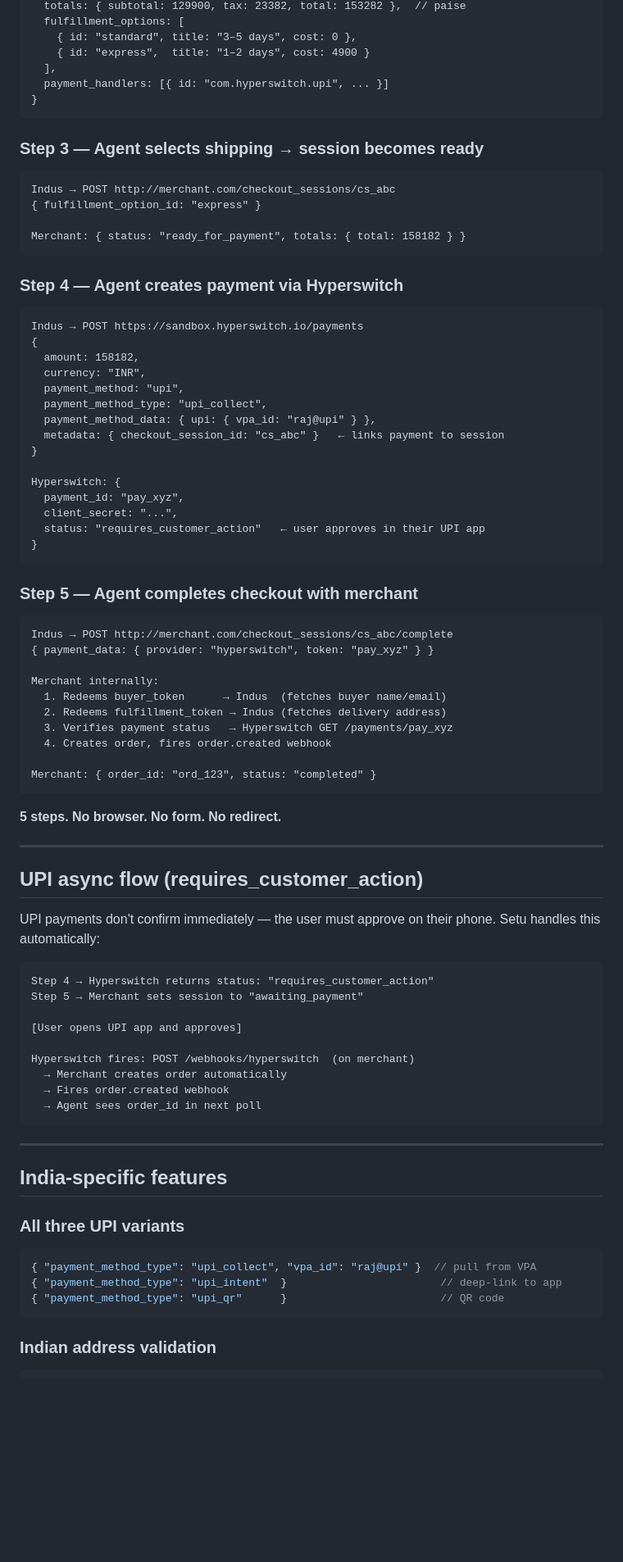
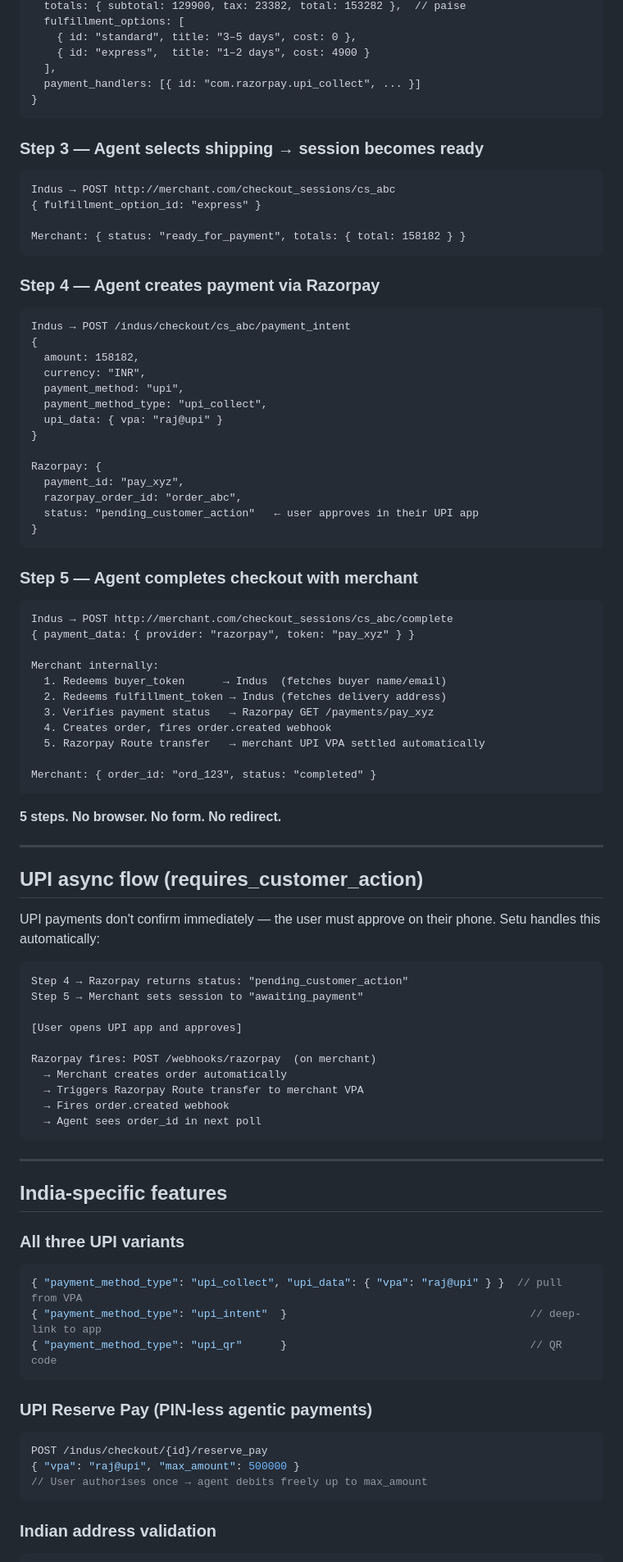
Before and after one commit to mrunalpendem123/Setu, a Markdown page: README.md, the part around one of its changes. Shown at 82% size. Drawn GitHub-style; blank space fills up the shorter version.

````diff
--- a/README.md
+++ b/README.md
@@ -103,7 +103,7 @@ Merchant: {
     { id: "standard", title: "3–5 days", cost: 0 },
     { id: "express",  title: "1–2 days", cost: 4900 }
   ],
-  payment_handlers: [{ id: "com.hyperswitch.upi", ... }]
+  payment_handlers: [{ id: "com.razorpay.upi_collect", ... }]
 }
 ```
 
@@ -116,23 +116,22 @@ Indus → POST http://merchant.com/checkout_sessions/cs_abc
 Merchant: { status: "ready_for_payment", totals: { total: 158182 } }
 ```
 
-### Step 4 — Agent creates payment via Hyperswitch
+### Step 4 — Agent creates payment via Razorpay
 
 ```
-Indus → POST https://sandbox.hyperswitch.io/payments
+Indus → POST /indus/checkout/cs_abc/payment_intent
 {
   amount: 158182,
   currency: "INR",
   payment_method: "upi",
   payment_method_type: "upi_collect",
-  payment_method_data: { upi: { vpa_id: "raj@upi" } },
-  metadata: { checkout_session_id: "cs_abc" }   ← links payment to session
+  upi_data: { vpa: "raj@upi" }
 }
 
-Hyperswitch: {
+Razorpay: {
   payment_id: "pay_xyz",
-  client_secret: "...",
-  status: "requires_customer_action"   ← user approves in their UPI app
+  razorpay_order_id: "order_abc",
+  status: "pending_customer_action"   ← user approves in their UPI app
 }
 ```
 
@@ -140,13 +139,14 @@ Hyperswitch: {
 
 ```
 Indus → POST http://merchant.com/checkout_sessions/cs_abc/complete
-{ payment_data: { provider: "hyperswitch", token: "pay_xyz" } }
+{ payment_data: { provider: "razorpay", token: "pay_xyz" } }
 
 Merchant internally:
   1. Redeems buyer_token      → Indus  (fetches buyer name/email)
   2. Redeems fulfillment_token → Indus (fetches delivery address)
-  3. Verifies payment status   → Hyperswitch GET /payments/pay_xyz
+  3. Verifies payment status   → Razorpay GET /payments/pay_xyz
   4. Creates order, fires order.created webhook
+  5. Razorpay Route transfer   → merchant UPI VPA settled automatically
 
 Merchant: { order_id: "ord_123", status: "completed" }
 ```
@@ -160,13 +160,14 @@ Merchant: { order_id: "ord_123", status: "completed" }
 UPI payments don't confirm immediately — the user must approve on their phone. Setu handles this automatically:
 
 ```
-Step 4 → Hyperswitch returns status: "requires_customer_action"
+Step 4 → Razorpay returns status: "pending_customer_action"
 Step 5 → Merchant sets session to "awaiting_payment"
 
 [User opens UPI app and approves]
 
-Hyperswitch fires: POST /webhooks/hyperswitch  (on merchant)
+Razorpay fires: POST /webhooks/razorpay  (on merchant)
   → Merchant creates order automatically
+  → Triggers Razorpay Route transfer to merchant VPA
   → Fires order.created webhook
   → Agent sees order_id in next poll
 ```
@@ -178,9 +179,17 @@ Hyperswitch fires: POST /webhooks/hyperswitch  (on merchant)
 ### All three UPI variants
 
 ```jsonc
-{ "payment_method_type": "upi_collect", "vpa_id": "raj@upi" }  // pull from VPA
-{ "payment_method_type": "upi_intent"  }                        // deep-link to app
-{ "payment_method_type": "upi_qr"      }                        // QR code
+{ "payment_method_type": "upi_collect", "upi_data": { "vpa": "raj@upi" } }  // pull from VPA
+{ "payment_method_type": "upi_intent"  }                                      // deep-link to app
+{ "payment_method_type": "upi_qr"      }                                      // QR code
+```
+
+### UPI Reserve Pay (PIN-less agentic payments)
+
+```jsonc
+POST /indus/checkout/{id}/reserve_pay
+{ "vpa": "raj@upi", "max_amount": 500000 }
+// User authorises once → agent debits freely up to max_amount
 ```
 
 ### Indian address validation
````
Also changed, not shown: other parts of README.md (+18 -18 lines).
